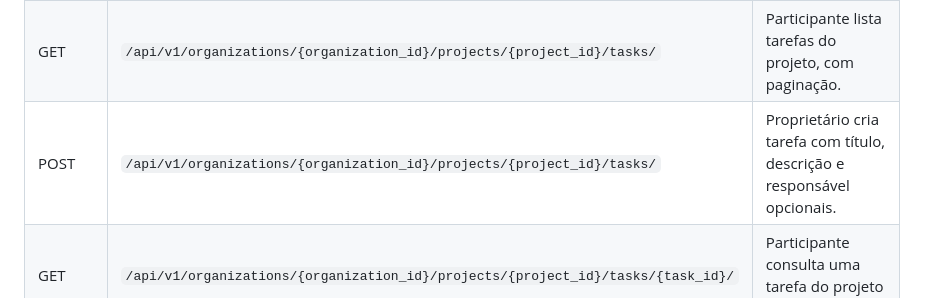
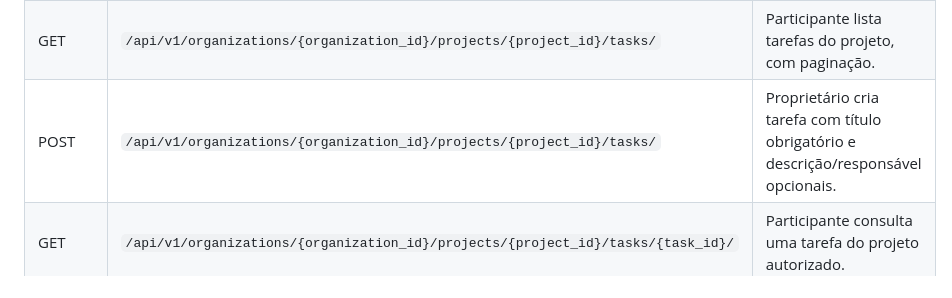
Before and after one commit to danielbramos4/taskflow-backend, a Markdown page: README.md, the part around the change. GitHub-like rendering.

Commit message:
docs: explicita titulo obrigatorio na criacao de tarefas

```diff
--- a/README.md
+++ b/README.md
@@ -97,7 +97,7 @@ No VS Code, selecione `.venv/Scripts/python.exe` como interpretador Python.
 | GET | `/api/v1/organizations/{organization_id}/projects/{project_id}/` | Participantes consultam um projeto dentro da organização autorizada. |
 | PATCH | `/api/v1/organizations/{organization_id}/projects/{project_id}/` | Proprietário edita nome/descrição e arquiva ou restaura o projeto. |
 | GET | `/api/v1/organizations/{organization_id}/projects/{project_id}/tasks/` | Participante lista tarefas do projeto, com paginação. |
-| POST | `/api/v1/organizations/{organization_id}/projects/{project_id}/tasks/` | Proprietário cria tarefa com título, descrição e responsável opcionais. |
+| POST | `/api/v1/organizations/{organization_id}/projects/{project_id}/tasks/` | Proprietário cria tarefa com título obrigatório e descrição/responsável opcionais. |
 | GET | `/api/v1/organizations/{organization_id}/projects/{project_id}/tasks/{task_id}/` | Participante consulta uma tarefa do projeto autorizado. |
 | PATCH | `/api/v1/organizations/{organization_id}/projects/{project_id}/tasks/{task_id}/` | Proprietário altera título, descrição e/ou estado da tarefa. |
 
```
